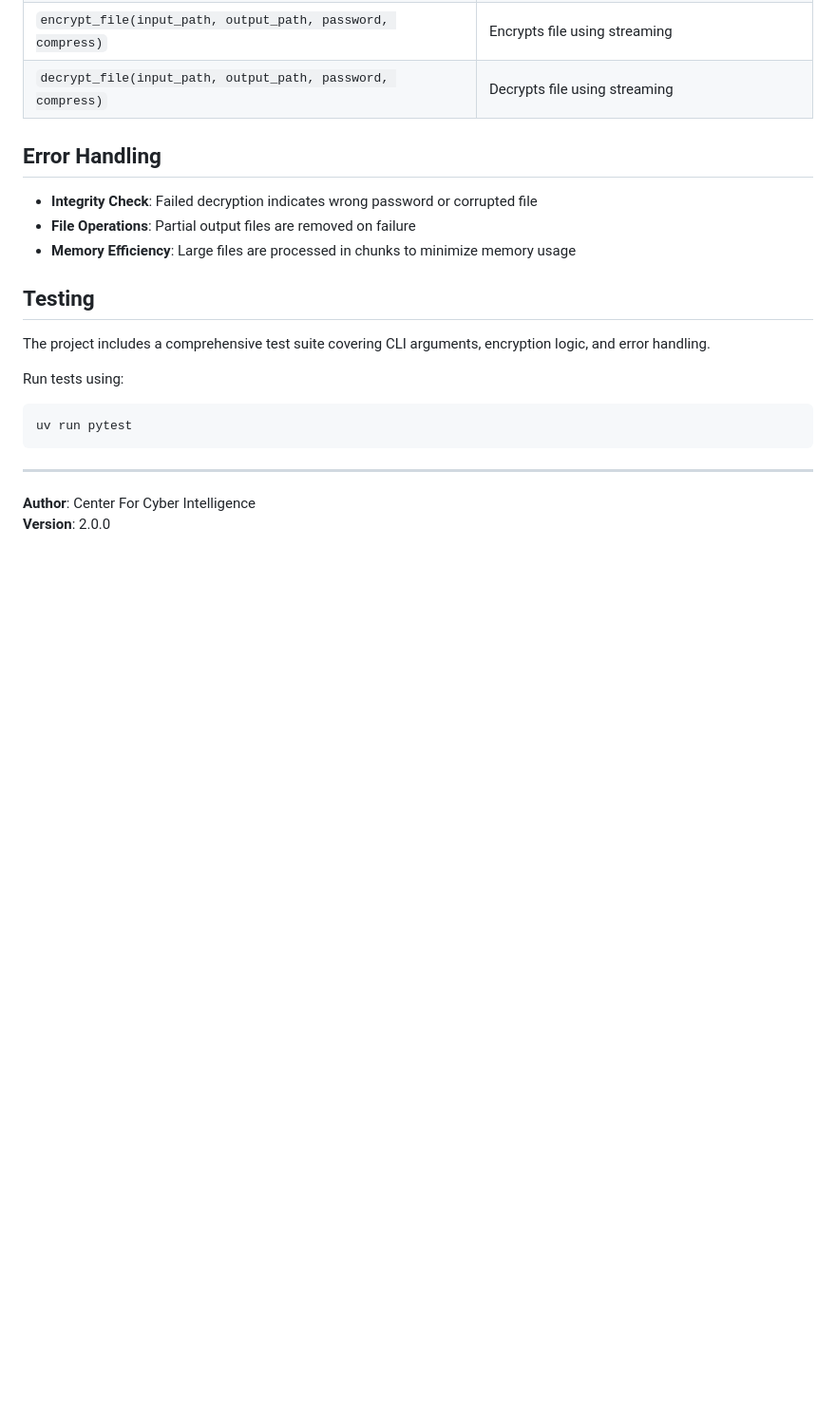
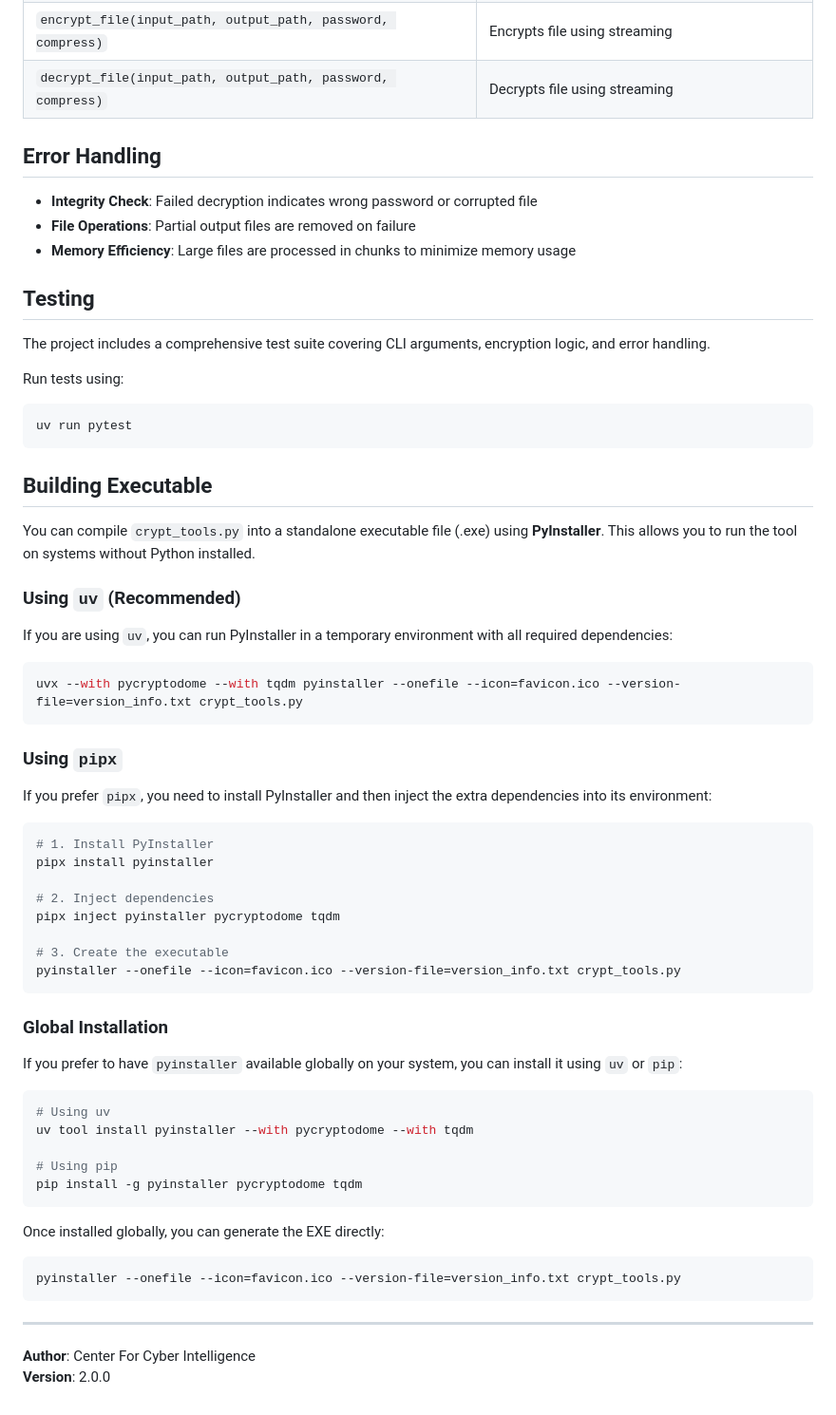
Before and after one commit to kelevramad/crypt_tools, a Markdown page: README.md, the part around the change. Shown at 95% size. Rendered like a GitHub page; blank space fills up the shorter version.

Commit message:
Update README.md with global PyInstaller instructions

````diff
--- a/README.md
+++ b/README.md
@@ -158,6 +158,47 @@ Run tests using:
 uv run pytest
 ```
 
+## Building Executable
+
+You can compile `crypt_tools.py` into a standalone executable file (.exe) using **PyInstaller**. This allows you to run the tool on systems without Python installed.
+
+### Using `uv` (Recommended)
+If you are using `uv`, you can run PyInstaller in a temporary environment with all required dependencies:
+
+```bash
+uvx --with pycryptodome --with tqdm pyinstaller --onefile --icon=favicon.ico --version-file=version_info.txt crypt_tools.py
+```
+
+### Using `pipx`
+If you prefer `pipx`, you need to install PyInstaller and then inject the extra dependencies into its environment:
+
+```bash
+# 1. Install PyInstaller
+pipx install pyinstaller
+
+# 2. Inject dependencies
+pipx inject pyinstaller pycryptodome tqdm
+
+# 3. Create the executable
+pyinstaller --onefile --icon=favicon.ico --version-file=version_info.txt crypt_tools.py
+```
+
+### Global Installation
+If you prefer to have `pyinstaller` available globally on your system, you can install it using `uv` or `pip`:
+
+```bash
+# Using uv
+uv tool install pyinstaller --with pycryptodome --with tqdm
+
+# Using pip
+pip install -g pyinstaller pycryptodome tqdm
+```
+
+Once installed globally, you can generate the EXE directly:
+```bash
+pyinstaller --onefile --icon=favicon.ico --version-file=version_info.txt crypt_tools.py
+```
+
 ---
 
 **Author**: Center For Cyber Intelligence
````
